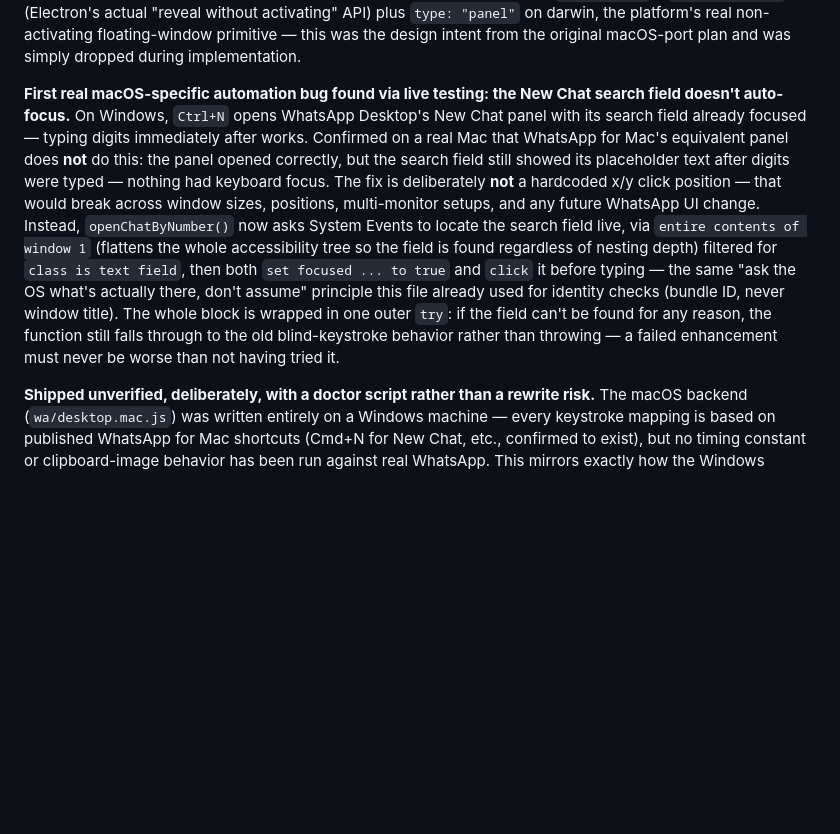
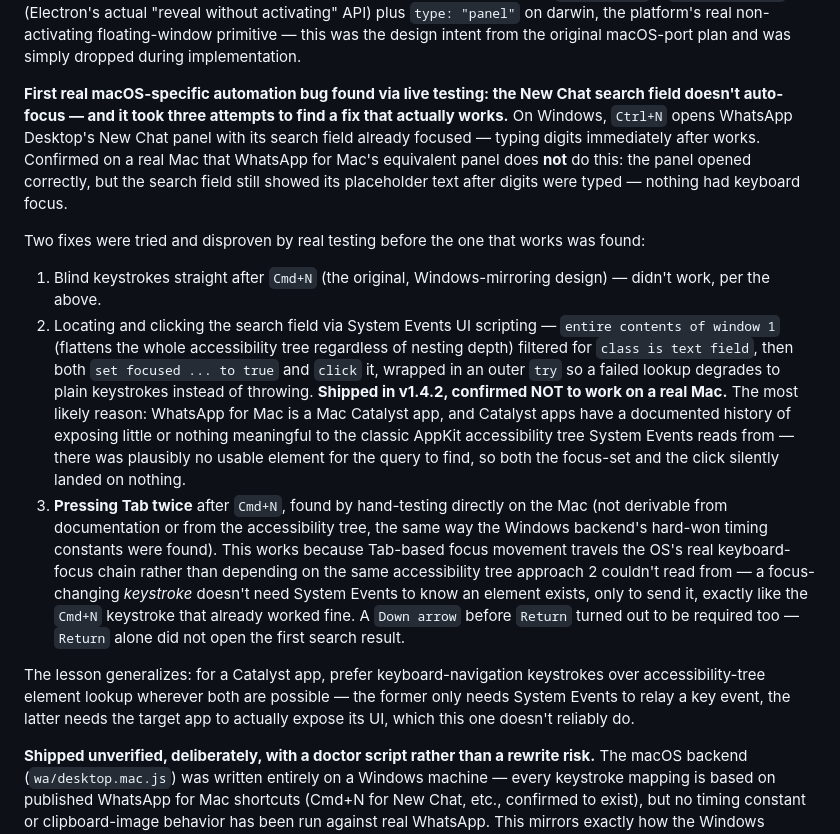
Before and after one commit to harshkawatra11/whatsapp-blaster, a Markdown page: docs/decisions.md, the part around the change. GitHub-like rendering; blank space fills up the shorter version.

Commit message:
docs: correct the record on what actually fixes New Chat focus on macOS
The v1.4.2 decision entry documented the accessibility-click approach
as the fix, based on it being a reasonable design that hadn't yet been
disproven. It has been - confirmed not working on a real Mac. This
corrects the entry: both prior attempts are kept (with why they
plausibly failed) alongside what actually works, since the trail of
"tried and disproven" is exactly what this file exists to preserve.

```diff
--- a/docs/decisions.md
+++ b/docs/decisions.md
@@ -305,20 +305,38 @@ this was the design intent from the original macOS-port plan and was simply drop
 implementation.
 
 **First real macOS-specific automation bug found via live testing: the New Chat search field
-doesn't auto-focus.** On Windows, `Ctrl+N` opens WhatsApp Desktop's New Chat panel with its
-search field already focused — typing digits immediately after works. Confirmed on a real Mac
-that WhatsApp for Mac's equivalent panel does **not** do this: the panel opened correctly, but
-the search field still showed its placeholder text after digits were typed — nothing had
-keyboard focus. The fix is deliberately **not** a hardcoded x/y click position — that would
-break across window sizes, positions, multi-monitor setups, and any future WhatsApp UI change.
-Instead, `openChatByNumber()` now asks System Events to locate the search field live, via
-`entire contents of window 1` (flattens the whole accessibility tree so the field is found
-regardless of nesting depth) filtered for `class is text field`, then both `set focused ...
-to true` and `click` it before typing — the same "ask the OS what's actually there, don't
-assume" principle this file already used for identity checks (bundle ID, never window title).
-The whole block is wrapped in one outer `try`: if the field can't be found for any reason, the
-function still falls through to the old blind-keystroke behavior rather than throwing — a
-failed enhancement must never be worse than not having tried it.
+doesn't auto-focus — and it took three attempts to find a fix that actually works.** On
+Windows, `Ctrl+N` opens WhatsApp Desktop's New Chat panel with its search field already
+focused — typing digits immediately after works. Confirmed on a real Mac that WhatsApp for
+Mac's equivalent panel does **not** do this: the panel opened correctly, but the search field
+still showed its placeholder text after digits were typed — nothing had keyboard focus.
+
+Two fixes were tried and disproven by real testing before the one that works was found:
+
+1. Blind keystrokes straight after `Cmd+N` (the original, Windows-mirroring design) — didn't
+   work, per the above.
+2. Locating and clicking the search field via System Events UI scripting — `entire contents
+   of window 1` (flattens the whole accessibility tree regardless of nesting depth) filtered
+   for `class is text field`, then both `set focused ... to true` and `click` it, wrapped in
+   an outer `try` so a failed lookup degrades to plain keystrokes instead of throwing.
+   **Shipped in v1.4.2, confirmed NOT to work on a real Mac.** The most likely reason: WhatsApp
+   for Mac is a Mac Catalyst app, and Catalyst apps have a documented history of exposing
+   little or nothing meaningful to the classic AppKit accessibility tree System Events reads
+   from — there was plausibly no usable element for the query to find, so both the focus-set
+   and the click silently landed on nothing.
+3. **Pressing Tab twice** after `Cmd+N`, found by hand-testing directly on the Mac (not
+   derivable from documentation or from the accessibility tree, the same way the Windows
+   backend's hard-won timing constants were found). This works because Tab-based focus
+   movement travels the OS's real keyboard-focus chain rather than depending on the same
+   accessibility tree approach 2 couldn't read from — a focus-changing *keystroke* doesn't
+   need System Events to know an element exists, only to send it, exactly like the `Cmd+N`
+   keystroke that already worked fine. A `Down arrow` before `Return` turned out to be
+   required too — `Return` alone did not open the first search result.
+
+The lesson generalizes: for a Catalyst app, prefer keyboard-navigation keystrokes over
+accessibility-tree element lookup wherever both are possible — the former only needs System
+Events to relay a key event, the latter needs the target app to actually expose its UI, which
+this one doesn't reliably do.
 
 **Shipped unverified, deliberately, with a doctor script rather than a rewrite risk.** The
 macOS backend (`wa/desktop.mac.js`) was written entirely on a Windows machine — every
```
